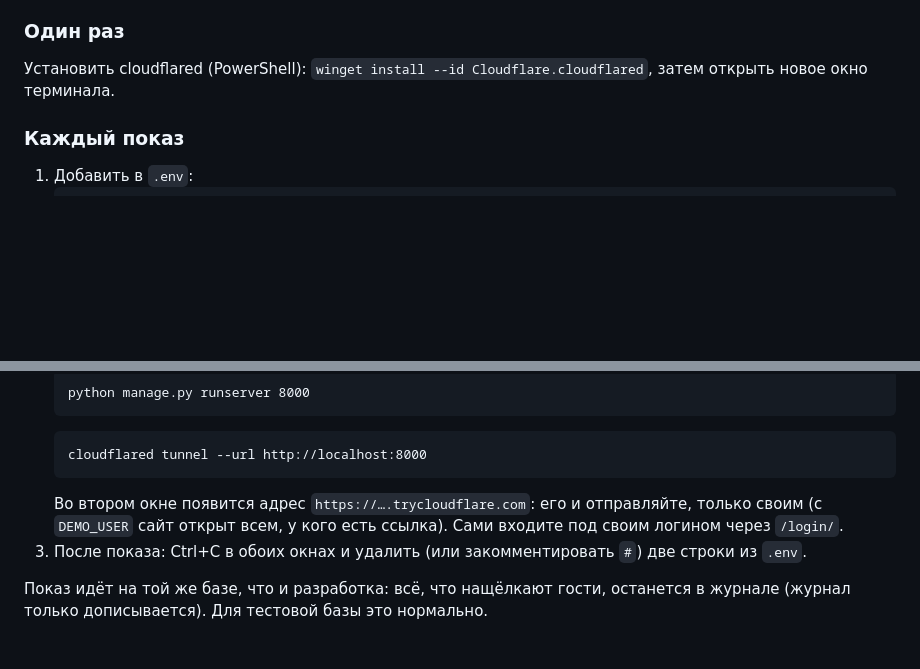
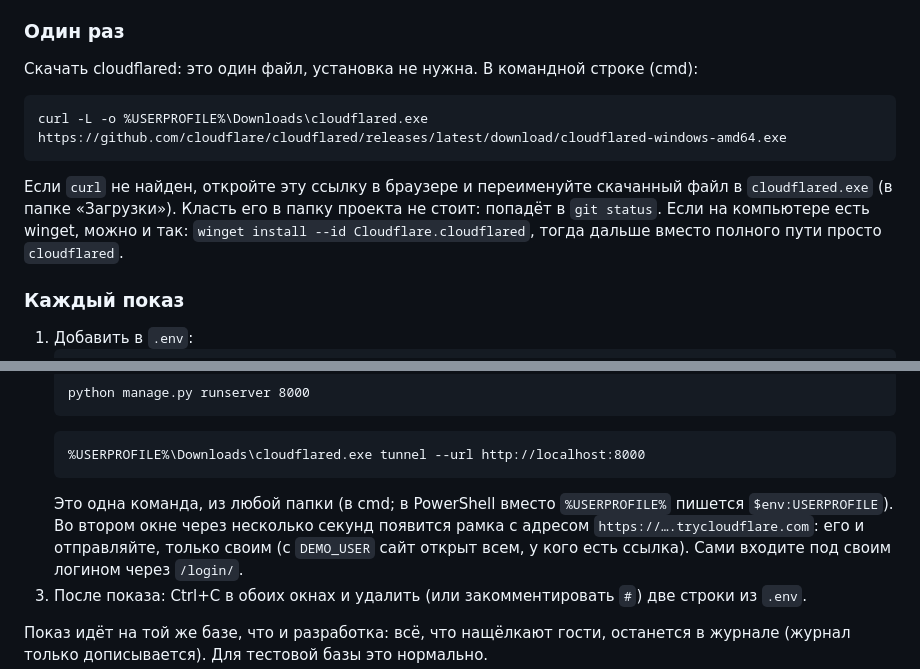
Before and after one commit to Teonanakatll/AlpGroup, a Markdown page: docs/DEPLOY.md, 2 parts joined by grey strips. Drawn GitHub-style; blank space fills up the shorter version.

Commit message:
docs: cloudflared скачивается одним файлом, без winget
Co-Authored-By: Claude Opus 5.5 <noreply@anthropic.com>
Claude-Session: https://claude.ai/code/session_0161VnaJCkiwS9fzkG7Vb6Fa

````diff
--- a/docs/DEPLOY.md
+++ b/docs/DEPLOY.md
@@ -68,7 +68,14 @@ sh scripts/backup.sh
 и открыты оба окна; адрес меняется при каждом запуске.
 
 ### Один раз
-Установить cloudflared (PowerShell): `winget install --id Cloudflare.cloudflared`, затем открыть новое окно терминала.
+Скачать cloudflared: это один файл, установка не нужна. В командной строке (cmd):
+```
+curl -L -o %USERPROFILE%\Downloads\cloudflared.exe https://github.com/cloudflare/cloudflared/releases/latest/download/cloudflared-windows-amd64.exe
+```
+Если `curl` не найден, откройте эту ссылку в браузере и переименуйте скачанный файл в `cloudflared.exe`
+(в папке «Загрузки»). Класть его в папку проекта не стоит: попадёт в `git status`.
+Если на компьютере есть winget, можно и так: `winget install --id Cloudflare.cloudflared`, тогда
+дальше вместо полного пути просто `cloudflared`.
 
 ### Каждый показ
 1. Добавить в `.env`:
@@ -85,9 +92,9 @@ sh scripts/backup.sh
    python manage.py runserver 8000
    ```
    ```
-   cloudflared tunnel --url http://localhost:8000
+   %USERPROFILE%\Downloads\cloudflared.exe tunnel --url http://localhost:8000
    ```
-   Во втором окне появится адрес `https://….trycloudflare.com`: его и отправляйте, только своим
+   Это одна команда, из любой папки (в cmd; в PowerShell вместо `%USERPROFILE%` пишется `$env:USERPROFILE`). Во втором окне через несколько секунд появится рамка с адресом `https://….trycloudflare.com`: его и отправляйте, только своим
    (с `DEMO_USER` сайт открыт всем, у кого есть ссылка). Сами входите под своим логином через `/login/`.
 3. После показа: Ctrl+C в обоих окнах и удалить (или закомментировать `#`) две строки из `.env`.
 
````
